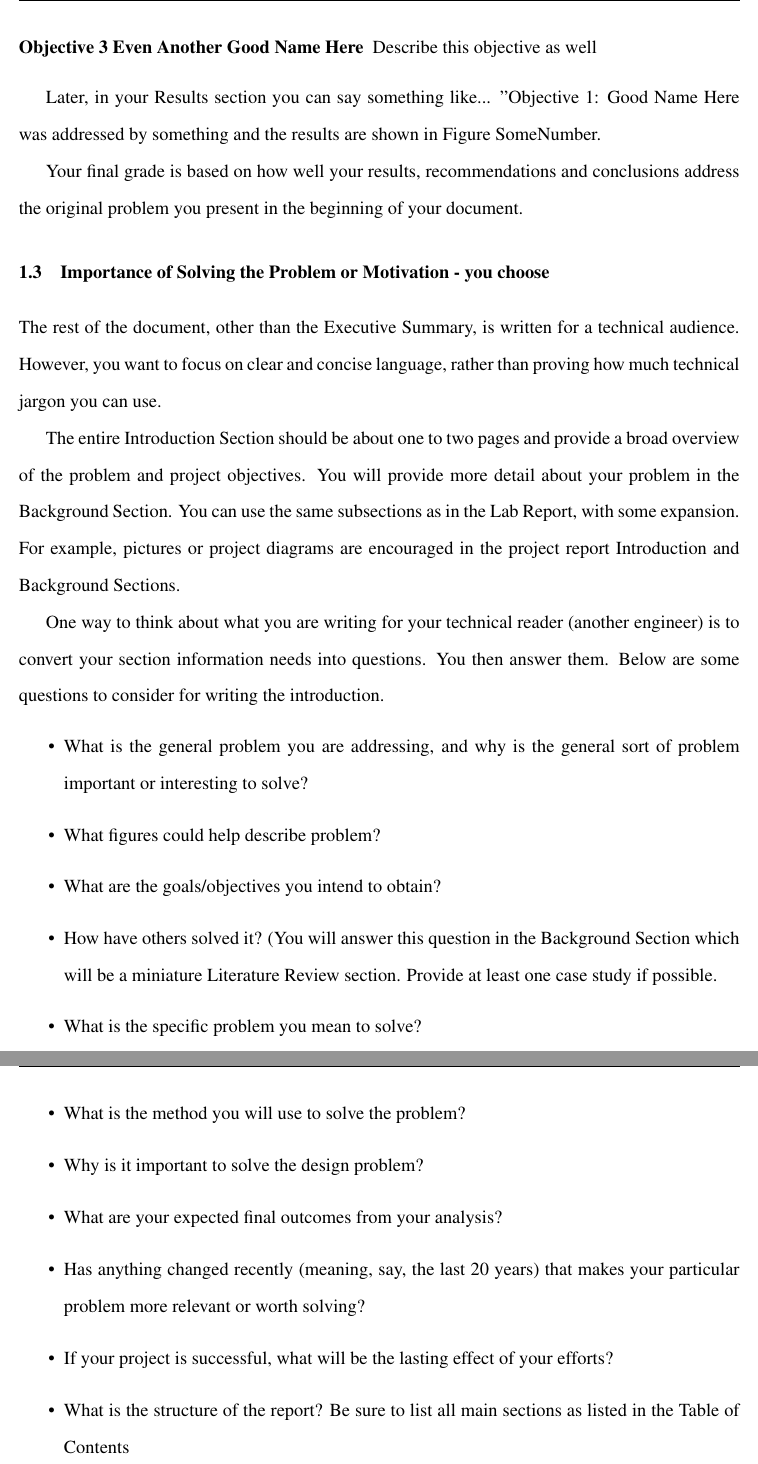
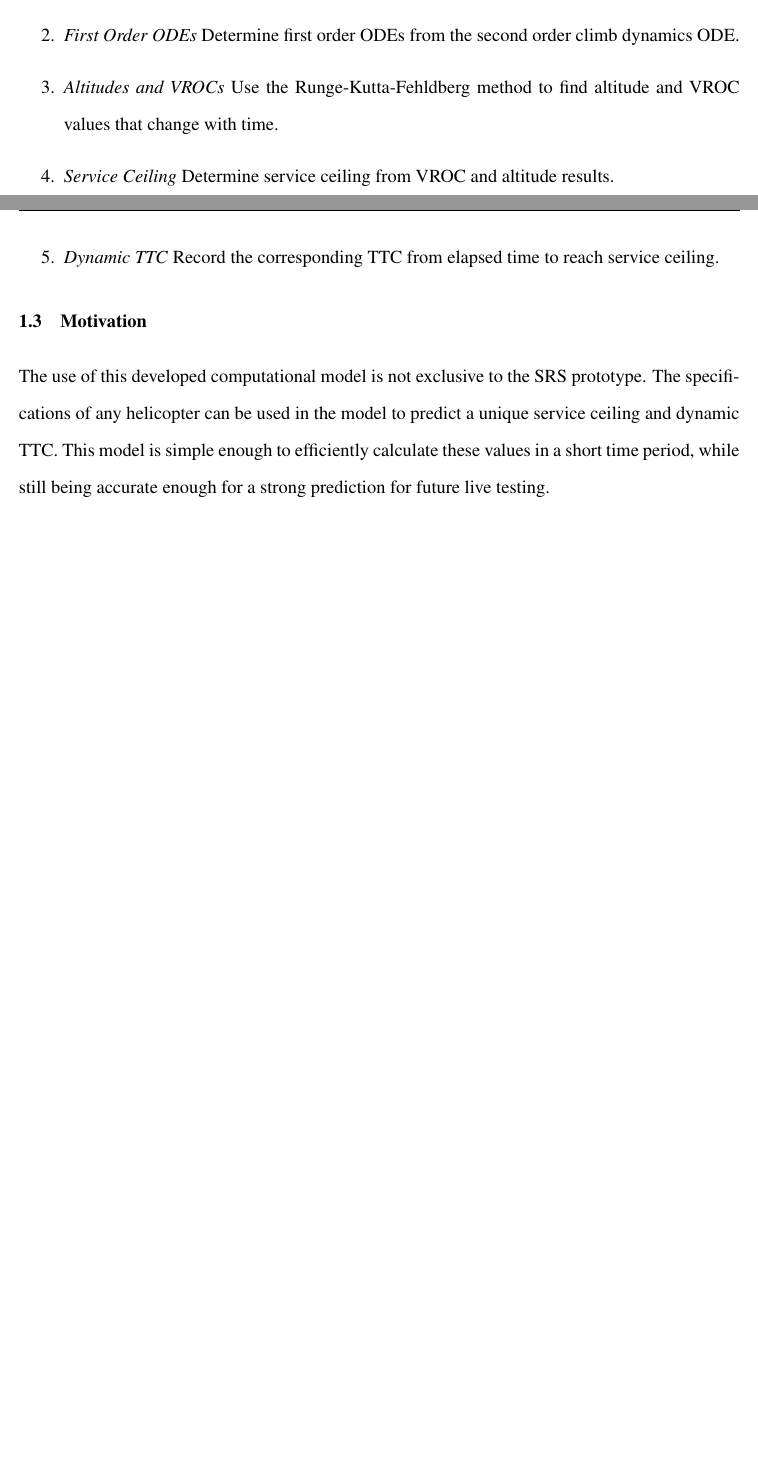
Before and after one commit to jcooper15/Service_Ceiling_TTC_Algorithm, a LaTeX thesis (main.tex): two parts of pages 13 and 14 of 57 before the commit and two parts of pages 12 and 13 of 56 after it, joined at a grey line, cut at the place of the change, the shorter picture padded with empty space. Compiled offline with pdfLaTeX.

Commit message:
introduction

```diff
--- a/main.tex
+++ b/main.tex
@@ -272,2 +273,6 @@ The following objectives are addressed in this report:
+    \item \textit{First Order ODEs} Determine first order ODEs from the second order climb dynamics ODE.
+    \item \textit{Altitudes and VROCs} Use the Runge-Kutta-Fehldberg method to find altitude and VROC values that change with time.
+    \item \textit{Service Ceiling} Determine service ceiling from VROC and altitude results.
+    \item \textit{Dynamic TTC} Record the corresponding TTC from elapsed time to reach service ceiling.
 \end{enumerate}
 
@@ -278,29 +279,8 @@ Another way to format this list would be as follows.  You choose your preferred
-    \item[Objective 3 Even Another Good Name Here]  Describe this objective as well
-\end{description}
+\section{Motivation}
 
-Later, in your Results section you can say something like... "Objective 1: Good Name Here was addressed by something and the results are shown in Figure SomeNumber.
-
-Your final grade is based on how well your results, recommendations and conclusions address the original problem you present in the beginning of your document.
-\section{Importance of Solving the Problem or Motivation - you choose}
-The rest of the document, other than the Executive Summary, is written for a technical audience.  However, you want to focus on clear and concise language, rather than proving how much technical jargon you can use.
-
-The entire Introduction Section should be about one to two pages and provide a broad overview of the problem and project objectives.  You will provide more detail about your problem in the Background Section.  You can use the same subsections as in the Lab Report, with some expansion. For example, pictures or project diagrams are encouraged in the project report Introduction and Background Sections.
-
-One way to think about what you are writing for your technical reader (another engineer) is to convert your  section information needs into  questions. You then answer them.  Below are some questions to consider for writing the introduction.
-\begin{itemize}
-    \item  What is the general problem you are addressing, and why is the general sort of problem
-important or interesting to solve?
-\item What figures could help describe problem?
-\item What are the goals/objectives you intend to obtain?
-\item How have others solved it? (You will answer this question in the Background Section which will be a miniature Literature Review section. Provide at least one case study if possible.
-\item What is the specific problem you mean to solve?
-\item What is the method you will use to solve the problem?
-\item Why is it important to solve the design problem?
-\item What are your expected final outcomes from your analysis?
-\item Has anything changed recently (meaning, say, the last 20 years) that makes your particular problem more relevant or worth solving?
-\item If your project is successful, what will be the lasting effect of your efforts?
-\item What is the structure of the report? Be sure to list all main sections as listed in the Table of Contents
-\end{itemize}
+The use of this developed computational model is not exclusive to the SRS prototype. The specifications of any helicopter can be used in the
+model to predict a unique service ceiling and dynamic TTC. This model is simple enough to efficiently calculate these values in a short time
+period, while still being accurate enough for a strong prediction for future live testing.
 
 \chapter{Background}
 Provide text here telling the reader what is in the Background Section.  Avoid having headers without text in between.
```
Also changed, not shown: main.tex (19 more changed lines), 2 other files.
